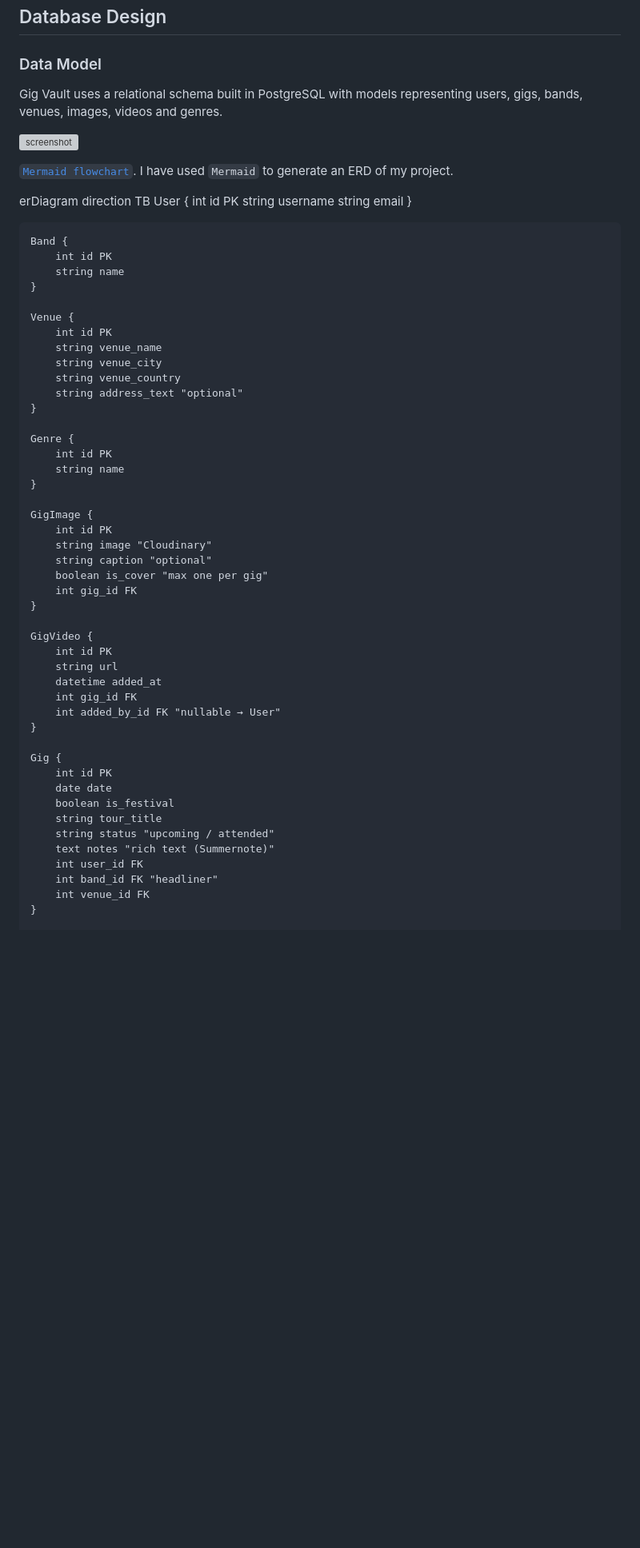
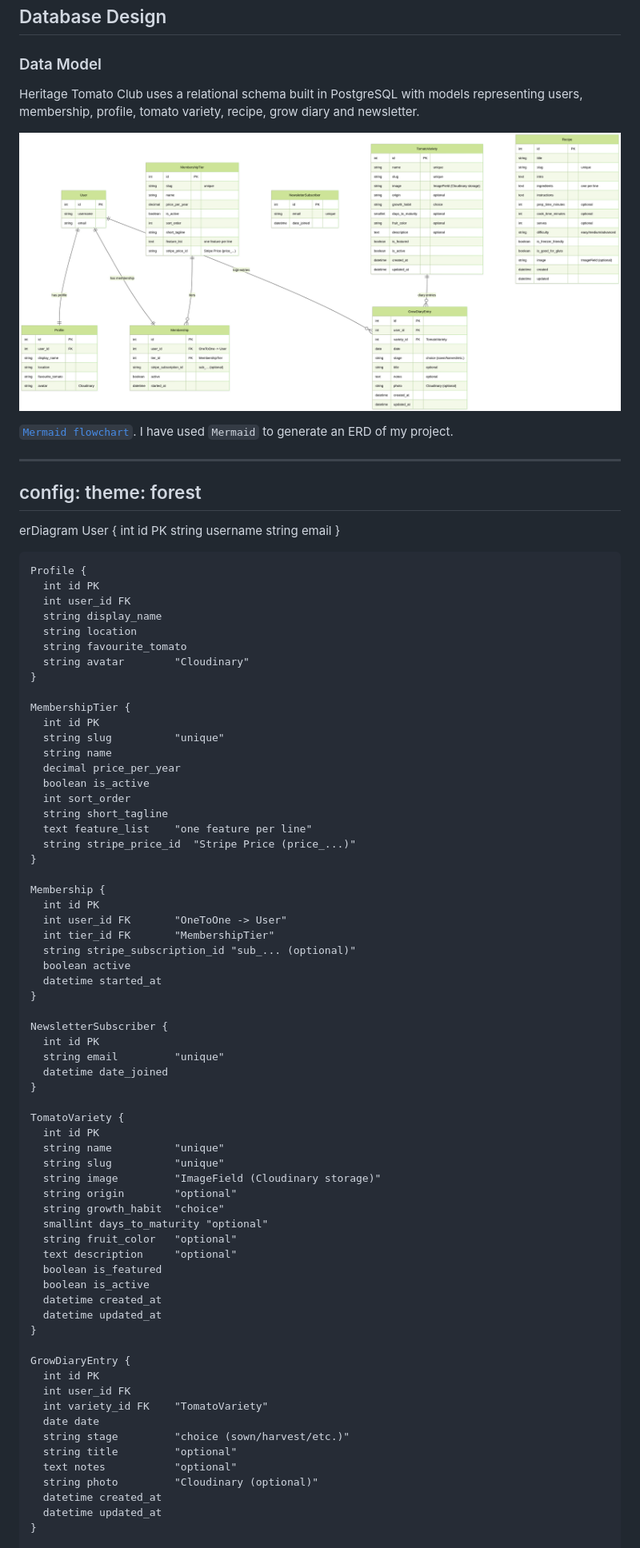
Before and after one commit to runwiththerhythm/tomato-club, a Markdown page: README.md, the part around the change printed below. Shown: that part at 80% size. Rendered like a GitHub page; pictures changed too: documentation/erd.png (added); blank space fills up the shorter version; grey boxes are pictures that could not be loaded.

Commit message:
Update README with data models and erd

```diff
--- a/README.md
+++ b/README.md
@@ -293,64 +292,86 @@ The final result is a cohesive type system that feels authentic to the heritage
 
 ### Data Model
 
-Gig Vault uses a relational schema built in PostgreSQL with models representing users, gigs, bands, venues, images, videos and genres.
+Heritage Tomato Club uses a relational schema built in PostgreSQL with models representing users, membership, profile, tomato variety, recipe, grow diary and newsletter.
 
 ![screenshot](documentation/erd.png)
 
  [`Mermaid flowchart`](https://mermaid.live).
 I have used `Mermaid` to generate an ERD of my project.
 
+---
+config:
+  theme: forest
+---
 erDiagram
-    direction TB
     User {
-        int id PK
-        string username
-        string email
+      int id PK
+      string username
+      string email
     }
 
-    Band {
-        int id PK
-        string name
+    Profile {
+      int id PK
+      int user_id FK
+      string display_name
+      string location
+      string favourite_tomato
+      string avatar        "Cloudinary"
     }
 
-    Venue {
-        int id PK
-        string venue_name
-        string venue_city
-        string venue_country
-        string address_text "optional"
+    MembershipTier {
+      int id PK
+      string slug          "unique"
+      string name
+      decimal price_per_year
+      boolean is_active
+      int sort_order
+      string short_tagline
+      text feature_list    "one feature per line"
+      string stripe_price_id  "Stripe Price (price_...)"
     }
 
-    Genre {
-        int id PK
-        string name
+    Membership {
+      int id PK
+      int user_id FK       "OneToOne -> User"
+      int tier_id FK       "MembershipTier"
+      string stripe_subscription_id "sub_... (optional)"
+      boolean active
+      datetime started_at
     }
 
-    GigImage {
-        int id PK
-        string image "Cloudinary"
-        string caption "optional"
-        boolean is_cover "max one per gig"
-        int gig_id FK
+    NewsletterSubscriber {
+      int id PK
+      string email         "unique"
+      datetime date_joined
     }
 
-    GigVideo {
-        int id PK
-        string url
-        datetime added_at
-        int gig_id FK
-        int added_by_id FK "nullable → User"
+    TomatoVariety {
+      int id PK
+      string name          "unique"
+      string slug          "unique"
+      string image         "ImageField (Cloudinary storage)"
+      string origin        "optional"
+      string growth_habit  "choice"
+      smallint days_to_maturity "optional"
+      string fruit_color   "optional"
+      text description     "optional"
+      boolean is_featured
+      boolean is_active
+      datetime created_at
+      datetime updated_at
     }
 
-    Gig {
-        int id PK
-        date date
-        boolean is_festival
-        string tour_title
-        string status "upcoming / attended"
-        text notes "rich text (Summernote)"
-        int user_id FK
-        int band_id FK "headliner"
-        int venue_id FK
+    GrowDiaryEntry {
+      int id PK
+      int user_id FK
+      int variety_id FK    "TomatoVariety"
+      date date
+      string stage         "choice (sown/harvest/etc.)"
+      string title         "optional"
+      text notes           "optional"
+      string photo         "Cloudinary (optional)"
+      datetime created_at
+      datetime updated_at
     }
 
```
Also changed, not shown: other parts of README.md (+27 -14 lines).
